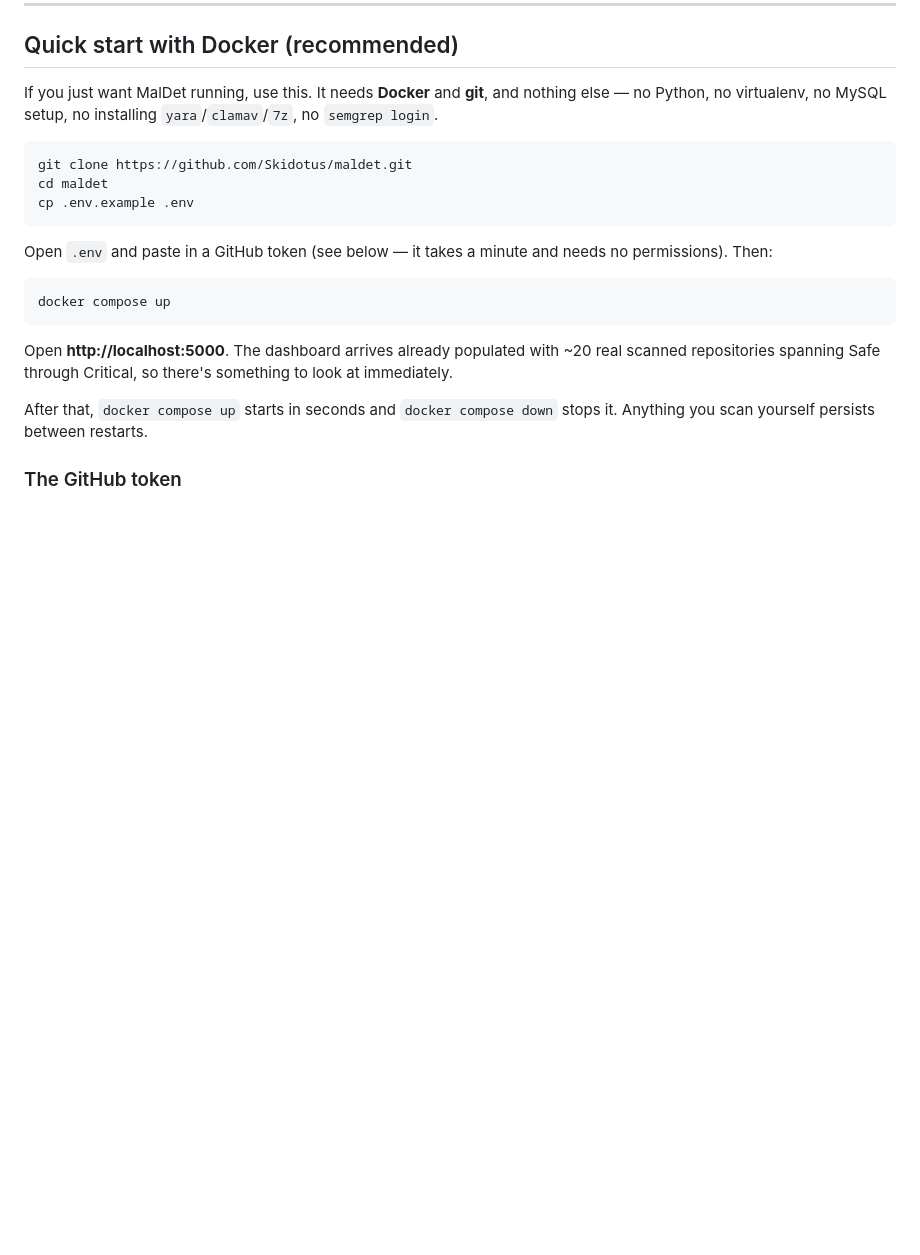
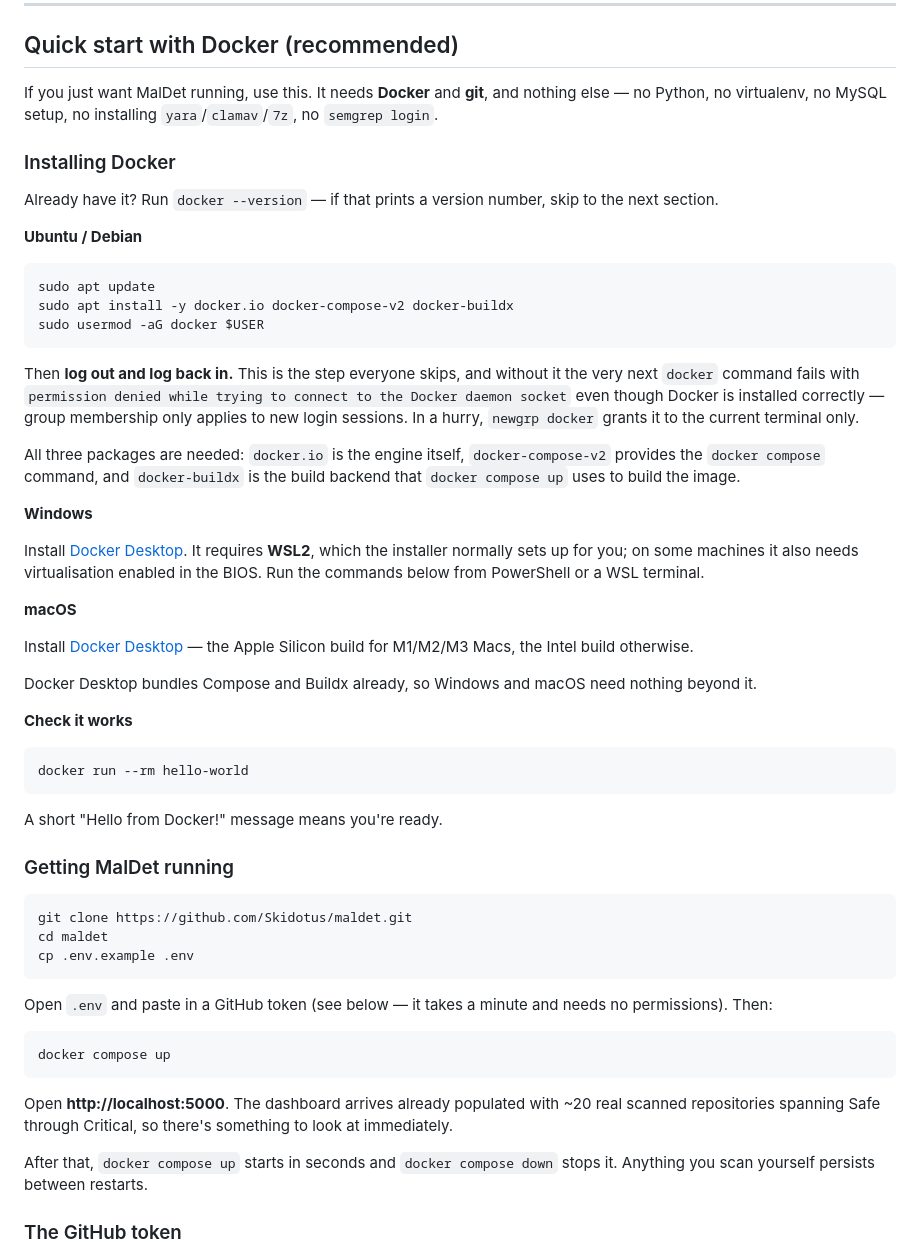
Before and after one commit to Skidotus/maldet, a Markdown page: README.md, the part around the change. Rendered like a GitHub page; blank space fills up the shorter version.

Commit message:
Document how to install Docker itself
The Docker quick start assumed Docker was already present, which left the
one prerequisite it actually needs undocumented. Covers Ubuntu/Debian,
Windows and macOS, and calls out the log-out-and-back-in step after
usermod -aG — without it the next docker command fails with a permission
error that looks like a broken install rather than a pending group change.

Co-Authored-By: Claude Opus 5 <noreply@anthropic.com>
Claude-Session: https://claude.ai/code/session_01Lip2345DmZ5zdVkm63Lbt2

````diff
--- a/README.md
+++ b/README.md
@@ -38,6 +38,55 @@ combined with machine learning (ML) risk classification.
 If you just want MalDet running, use this. It needs **Docker** and **git**,
 and nothing else — no Python, no virtualenv, no MySQL setup, no installing
 `yara`/`clamav`/`7z`, no `semgrep login`.
+
+### Installing Docker
+
+Already have it? Run `docker --version` — if that prints a version number,
+skip to the next section.
+
+**Ubuntu / Debian**
+
+```bash
+sudo apt update
+sudo apt install -y docker.io docker-compose-v2 docker-buildx
+sudo usermod -aG docker $USER
+```
+
+Then **log out and log back in.** This is the step everyone skips, and
+without it the very next `docker` command fails with `permission denied
+while trying to connect to the Docker daemon socket` even though Docker is
+installed correctly — group membership only applies to new login sessions.
+In a hurry, `newgrp docker` grants it to the current terminal only.
+
+All three packages are needed: `docker.io` is the engine itself,
+`docker-compose-v2` provides the `docker compose` command, and
+`docker-buildx` is the build backend that `docker compose up` uses to build
+the image.
+
+**Windows**
+
+Install [Docker Desktop](https://www.docker.com/products/docker-desktop/).
+It requires **WSL2**, which the installer normally sets up for you; on some
+machines it also needs virtualisation enabled in the BIOS. Run the commands
+below from PowerShell or a WSL terminal.
+
+**macOS**
+
+Install [Docker Desktop](https://www.docker.com/products/docker-desktop/) —
+the Apple Silicon build for M1/M2/M3 Macs, the Intel build otherwise.
+
+Docker Desktop bundles Compose and Buildx already, so Windows and macOS need
+nothing beyond it.
+
+**Check it works**
+
+```bash
+docker run --rm hello-world
+```
+
+A short "Hello from Docker!" message means you're ready.
+
+### Getting MalDet running
 
 ```bash
 git clone https://github.com/Skidotus/maldet.git
````
